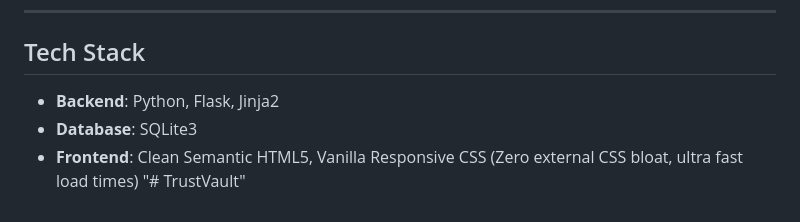
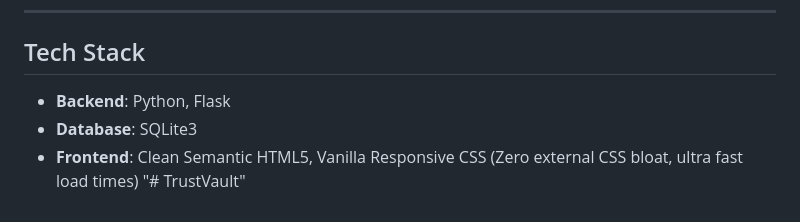
Before and after one commit to gurupranavi/TrustVault, a Markdown page: README.md, the part around the change. Rendered like a GitHub page.

```diff
--- a/README.md
+++ b/README.md
@@ -146,7 +146,7 @@ TrustVault/
 ---
 
 ##  Tech Stack
-- **Backend**: Python, Flask, Jinja2
+- **Backend**: Python, Flask
 - **Database**: SQLite3
 - **Frontend**: Clean Semantic HTML5, Vanilla Responsive CSS (Zero external CSS bloat, ultra fast load times)
 "# TrustVault"
```
